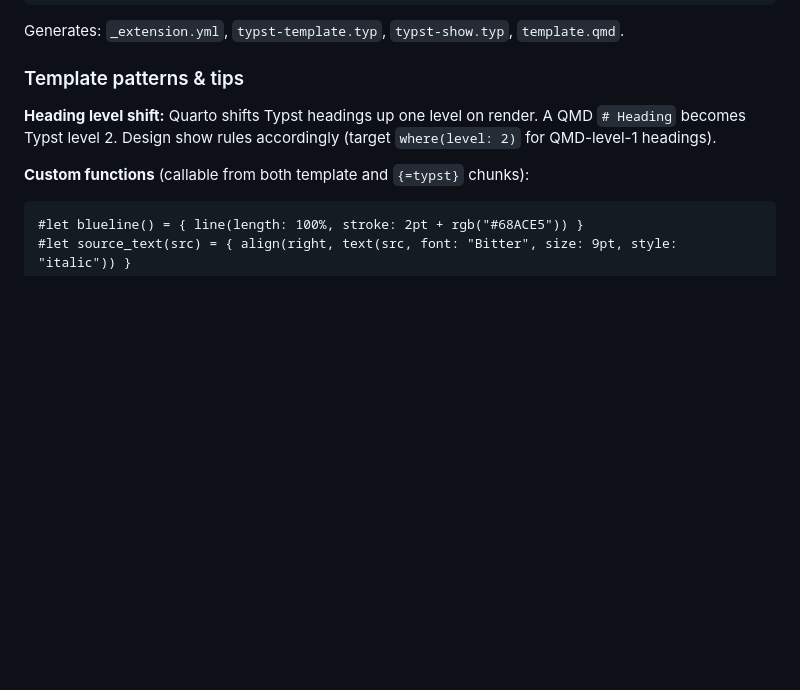
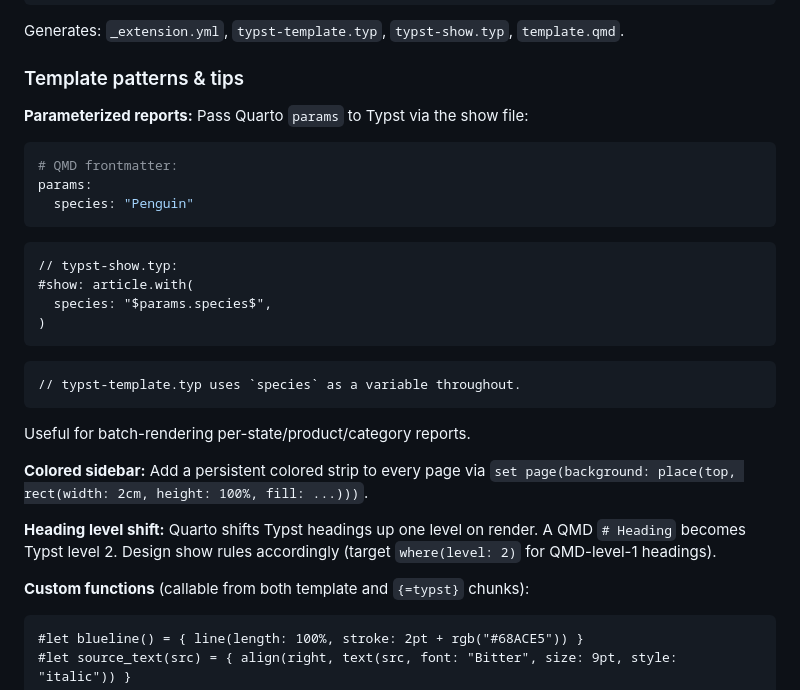
Before and after one commit to theAfricanQuant/quarto-authoring, a Markdown page: SKILL.md, the part around the change. Rendered like a GitHub page; blank space fills up the shorter version.

Commit message:
Add parameterized reports and colored sidebar template patterns

````diff
--- a/SKILL.md
+++ b/SKILL.md
@@ -764,6 +764,25 @@ Generates: `_extension.yml`, `typst-template.typ`, `typst-show.typ`, `template.q
 
 ### Template patterns & tips
 
+**Parameterized reports:** Pass Quarto `params` to Typst via the show file:
+```yaml
+# QMD frontmatter:
+params:
+  species: "Penguin"
+```
+```typst
+// typst-show.typ:
+#show: article.with(
+  species: "$params.species$",
+)
+```
+```typst
+// typst-template.typ uses `species` as a variable throughout.
+```
+Useful for batch-rendering per-state/product/category reports.
+
+**Colored sidebar:** Add a persistent colored strip to every page via `set page(background: place(top, rect(width: 2cm, height: 100%, fill: ...)))`.
+
 **Heading level shift:** Quarto shifts Typst headings up one level on render. A QMD `# Heading` becomes Typst level 2. Design show rules accordingly (target `where(level: 2)` for QMD-level-1 headings).
 
 **Custom functions** (callable from both template and `{=typst}` chunks):
````
